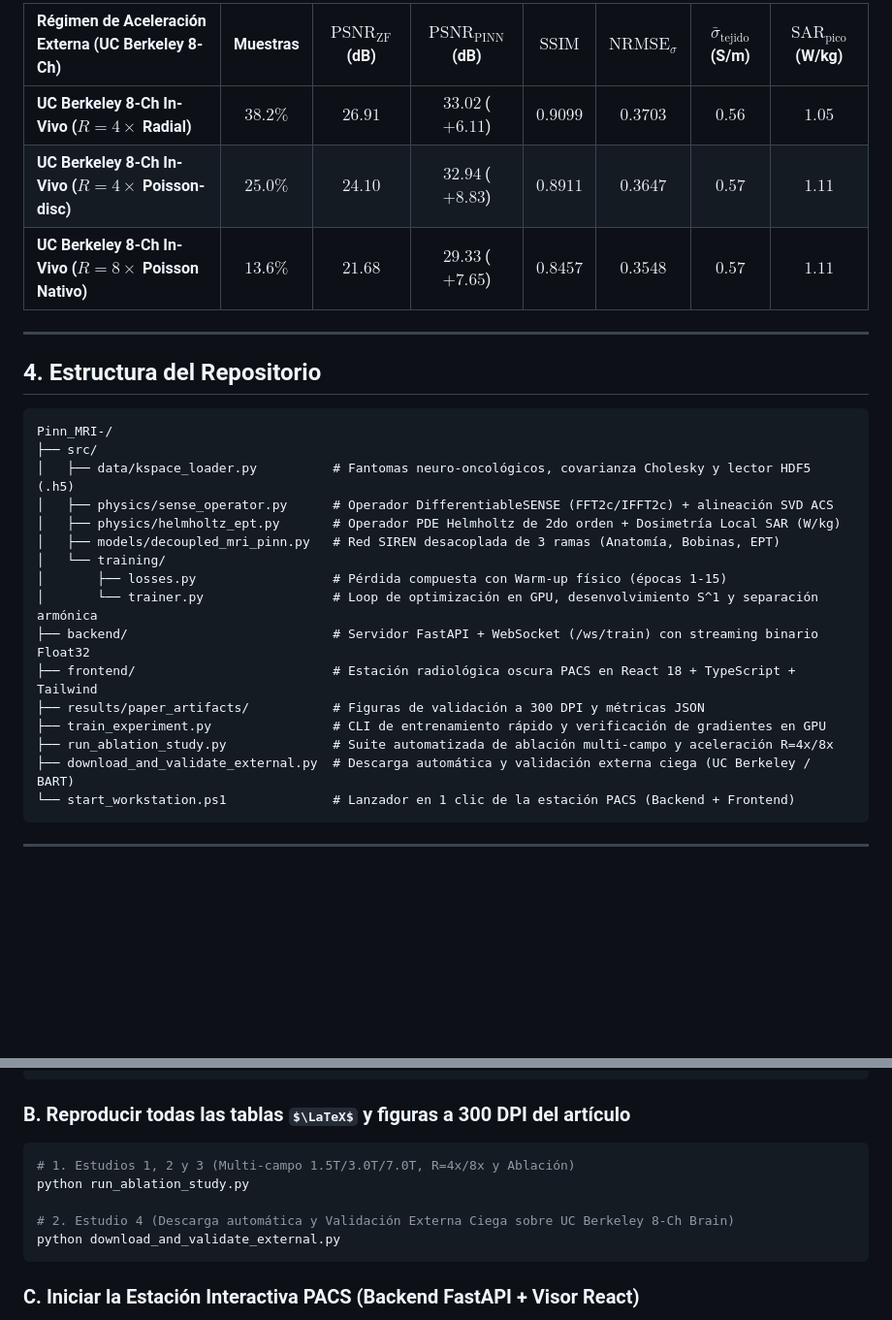
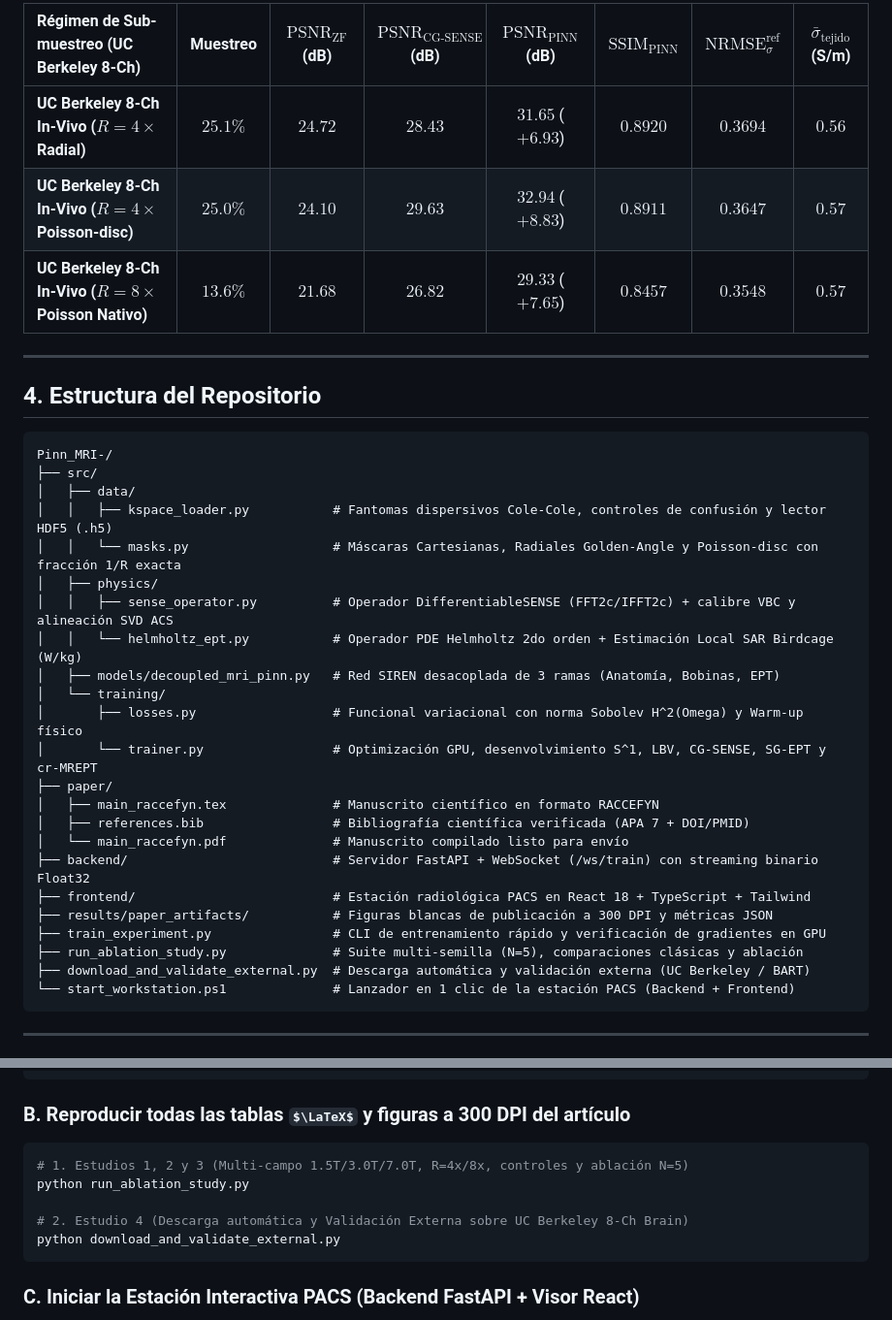
Before and after one commit to yhleonm/Pinn_MRI-, a Markdown page: README.md, 2 parts joined by grey strips. Shown at 97% size. Rendered like a GitHub page; some formulas as TeX source; blank space fills up the shorter version.

````diff
--- a/README.md
+++ b/README.md
@@ -78,9 +82,9 @@ Evaluación directa con hiperparámetros congelados sobre el corte axial cerebra
 
-| Régimen de Aceleración Externa (UC Berkeley 8-Ch) | Muestras | $\text{PSNR}_{\text{ZF}}$ (dB) | $\text{PSNR}_{\text{PINN}}$ (dB) | $\text{SSIM}$ | $\text{NRMSE}_{\sigma}$ | $\bar{\sigma}_{\text{tejido}}$ (S/m) | $\text{SAR}_{\text{pico}}$ (W/kg) |
+| Régimen de Sub-muestreo (UC Berkeley 8-Ch) | Muestreo | $\text{PSNR}_{\text{ZF}}$ (dB) | $\text{PSNR}_{\text{CG-SENSE}}$ (dB) | $\text{PSNR}_{\text{PINN}}$ (dB) | $\text{SSIM}_{\text{PINN}}$ | $\text{NRMSE}_{\sigma}^{\text{ref}}$ | $\bar{\sigma}_{\text{tejido}}$ (S/m) |
 | :--- | :---: | :---: | :---: | :---: | :---: | :---: | :---: |
-| **UC Berkeley 8-Ch In-Vivo ($R=4\times$ Radial)** | $38.2\%$ | $26.91$ | **$33.02$** ($+6.11$) | **$0.9099$** | $0.3703$ | $0.56$ | $1.05$ |
-| **UC Berkeley 8-Ch In-Vivo ($R=4\times$ Poisson-disc)** | $25.0\%$ | $24.10$ | **$32.94$** ($+8.83$) | $0.8911$ | $0.3647$ | $0.57$ | $1.11$ |
-| **UC Berkeley 8-Ch In-Vivo ($R=8\times$ Poisson Nativo)** | $13.6\%$ | $21.68$ | **$29.33$** ($+7.65$) | $0.8457$ | **$0.3548$** | $0.57$ | $1.11$ |
+| **UC Berkeley 8-Ch In-Vivo ($R=4\times$ Radial)** | $25.1\%$ | $24.72$ | $28.43$ | **$31.65$** ($+6.93$) | **$0.8920$** | $0.3694$ | $0.56$ |
+| **UC Berkeley 8-Ch In-Vivo ($R=4\times$ Poisson-disc)** | $25.0\%$ | $24.10$ | $29.63$ | **$32.94$** ($+8.83$) | $0.8911$ | $0.3647$ | $0.57$ |
+| **UC Berkeley 8-Ch In-Vivo ($R=8\times$ Poisson Nativo)** | $13.6\%$ | $21.68$ | $26.82$ | **$29.33$** ($+7.65$) | $0.8457$ | **$0.3548$** | $0.57$ |
 
 ---
 
@@ -89,19 +93,26 @@ Evaluación directa con hiperparámetros congelados sobre el corte axial cerebra
 ```text
 Pinn_MRI-/
 ├── src/
-│   ├── data/kspace_loader.py          # Fantomas neuro-oncológicos, covarianza Cholesky y lector HDF5 (.h5)
-│   ├── physics/sense_operator.py      # Operador DifferentiableSENSE (FFT2c/IFFT2c) + alineación SVD ACS
-│   ├── physics/helmholtz_ept.py       # Operador PDE Helmholtz de 2do orden + Dosimetría Local SAR (W/kg)
+│   ├── data/
+│   │   ├── kspace_loader.py           # Fantomas dispersivos Cole-Cole, controles de confusión y lector HDF5 (.h5)
+│   │   └── masks.py                   # Máscaras Cartesianas, Radiales Golden-Angle y Poisson-disc con fracción 1/R exacta
+│   ├── physics/
+│   │   ├── sense_operator.py          # Operador DifferentiableSENSE (FFT2c/IFFT2c) + calibre VBC y alineación SVD ACS
+│   │   └── helmholtz_ept.py           # Operador PDE Helmholtz 2do orden + Estimación Local SAR Birdcage (W/kg)
 │   ├── models/decoupled_mri_pinn.py   # Red SIREN desacoplada de 3 ramas (Anatomía, Bobinas, EPT)
 │   └── training/
-│       ├── losses.py                  # Pérdida compuesta con Warm-up físico (épocas 1-15)
-│       └── trainer.py                 # Loop de optimización en GPU, desenvolvimiento S^1 y separación armónica
+│       ├── losses.py                  # Funcional variacional con norma Sobolev H^2(Omega) y Warm-up físico
+│       └── trainer.py                 # Optimización GPU, desenvolvimiento S^1, LBV, CG-SENSE, SG-EPT y cr-MREPT
+├── paper/
+│   ├── main_raccefyn.tex              # Manuscrito científico en formato RACCEFYN
+│   ├── references.bib                 # Bibliografía científica verificada (APA 7 + DOI/PMID)
+│   └── main_raccefyn.pdf              # Manuscrito compilado listo para envío
 ├── backend/                           # Servidor FastAPI + WebSocket (/ws/train) con streaming binario Float32
-├── frontend/                          # Estación radiológica oscura PACS en React 18 + TypeScript + Tailwind
-├── results/paper_artifacts/           # Figuras de validación a 300 DPI y métricas JSON
+├── frontend/                          # Estación radiológica PACS en React 18 + TypeScript + Tailwind
+├── results/paper_artifacts/           # Figuras blancas de publicación a 300 DPI y métricas JSON
 ├── train_experiment.py                # CLI de entrenamiento rápido y verificación de gradientes en GPU
-├── run_ablation_study.py              # Suite automatizada de ablación multi-campo y aceleración R=4x/8x
-├── download_and_validate_external.py  # Descarga automática y validación externa ciega (UC Berkeley / BART)
+├── run_ablation_study.py              # Suite multi-semilla (N=5), comparaciones clásicas y ablación
+├── download_and_validate_external.py  # Descarga automática y validación externa (UC Berkeley / BART)
 └── start_workstation.ps1              # Lanzador en 1 clic de la estación PACS (Backend + Frontend)
 ```
 
@@ -124,10 +135,10 @@ python train_experiment.py --mode synthetic --epochs 50
 
 ### B. Reproducir todas las tablas $\LaTeX$ y figuras a 300 DPI del artículo
 ```bash
-# 1. Estudios 1, 2 y 3 (Multi-campo 1.5T/3.0T/7.0T, R=4x/8x y Ablación)
+# 1. Estudios 1, 2 y 3 (Multi-campo 1.5T/3.0T/7.0T, R=4x/8x, controles y ablación N=5)
 python run_ablation_study.py
 
-# 2. Estudio 4 (Descarga automática y Validación Externa Ciega sobre UC Berkeley 8-Ch Brain)
+# 2. Estudio 4 (Descarga automática y Validación Externa sobre UC Berkeley 8-Ch Brain)
 python download_and_validate_external.py
 ```
 
````
Also changed, not shown: other parts of README.md (+40 -36 lines), results/paper_artifacts/fig1_multifield_ept_sar_300dpi.png, results/paper_artifacts/fig2_ablation_8x_trajectories_300dpi.png, 13 other files.
